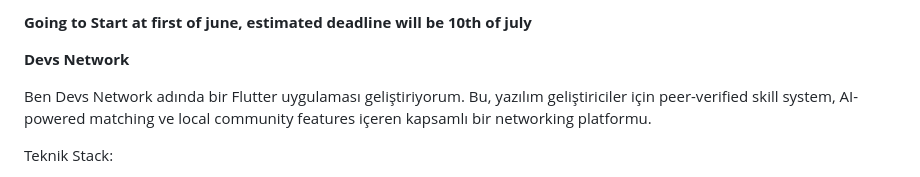
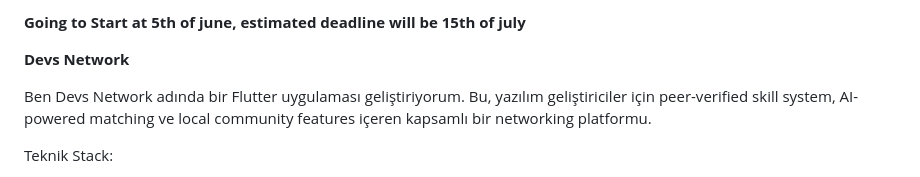
Before and after one commit to tunckankilic/DevsNetwork, a Markdown page: README.md, the part around the change. GitHub-like rendering.

```diff
--- a/README.md
+++ b/README.md
@@ -1,4 +1,4 @@
-**Going to Start at first of june, estimated deadline will be 10th of july**
+**Going to Start at 5th of june, estimated deadline will be 15th of july**
 
 **Devs Network**
 
```
